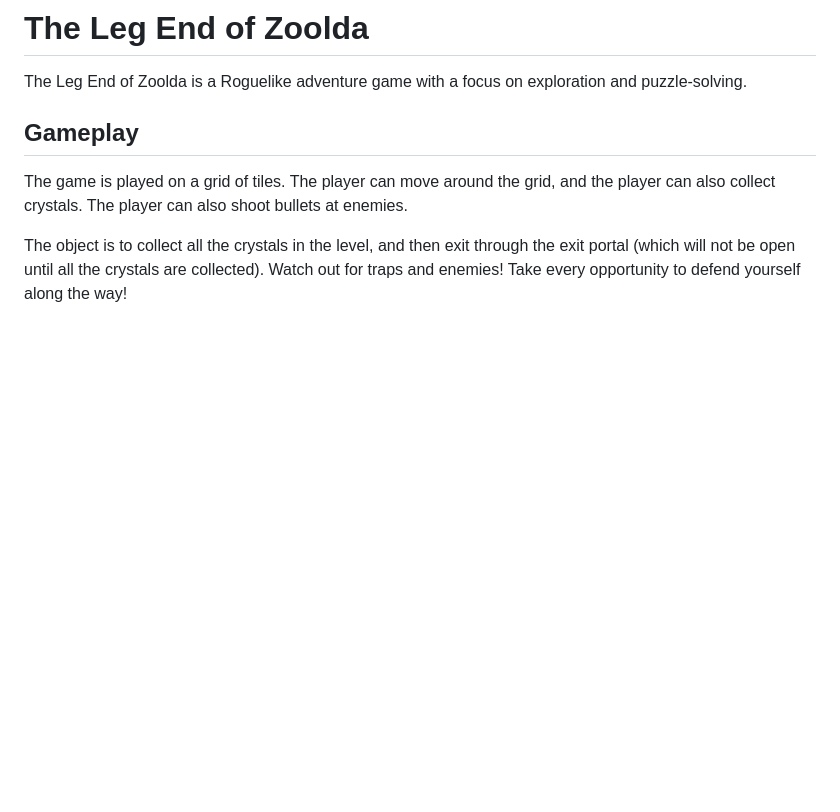
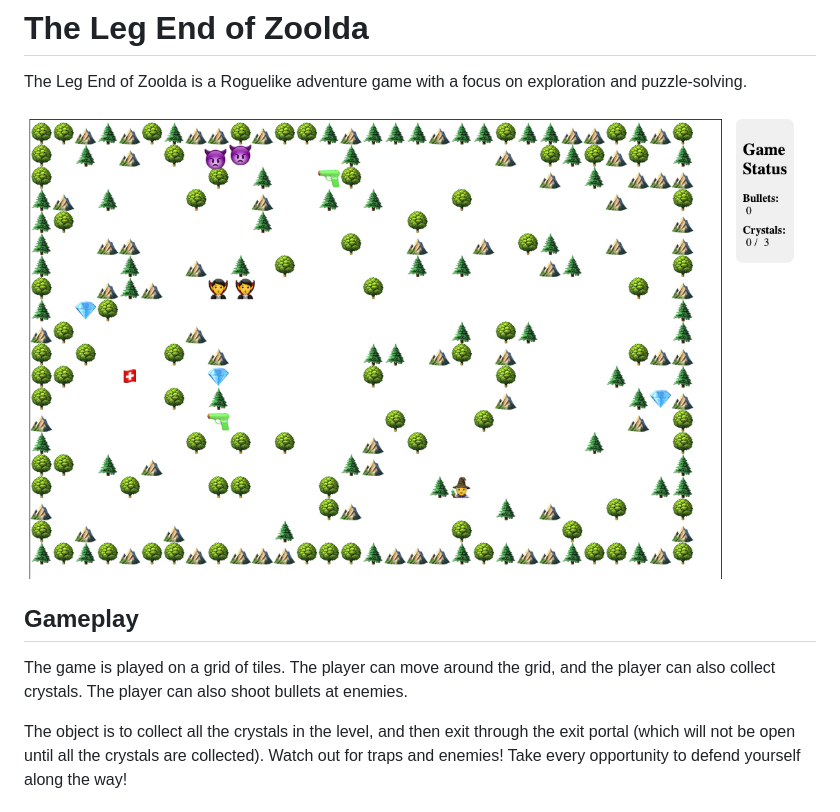
Before and after one commit to dolan/zoolda-js, a Markdown page: README.md, the part around the change. Rendered like a GitHub page; pictures changed too: zoolda-screenshot.jpg (added); blank space fills up the shorter version.

Commit message:
[Add Screenshot to Readme]

```diff
--- a/README.md
+++ b/README.md
@@ -1,6 +1,8 @@
 # The Leg End of Zoolda
 
 The Leg End of Zoolda is a Roguelike adventure game with a focus on exploration and puzzle-solving.
+
+![Zoolda Screenshot](zoolda-screenshot.jpg)
 
 ## Gameplay
 
```
